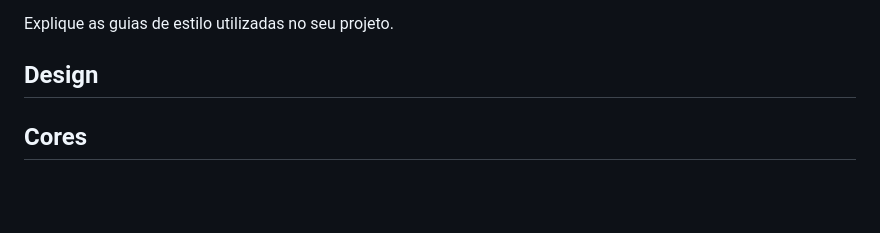
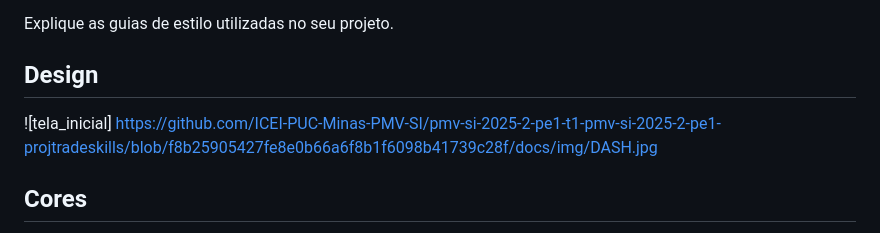
Before and after one commit to ICEI-PUC-Minas-PMV-SI/pmv-si-2025-2-pe1-t1-projtradeskills, a Markdown page: docs/template.md, the part around the change. GitHub-like rendering; blank space fills up the shorter version.

```diff
--- a/docs/template.md
+++ b/docs/template.md
@@ -5,7 +5,7 @@ Layout padrão do site (HTML e CSS) que será utilizado em todas as páginas com
 Explique as guias de estilo utilizadas no seu projeto.
 
 ## Design
-
+![tela_inicial] https://github.com/ICEI-PUC-Minas-PMV-SI/pmv-si-2025-2-pe1-t1-pmv-si-2025-2-pe1-projtradeskills/blob/f8b25905427fe8e0b66a6f8b1f6098b41739c28f/docs/img/DASH.jpg
 
 ## Cores
 
```
